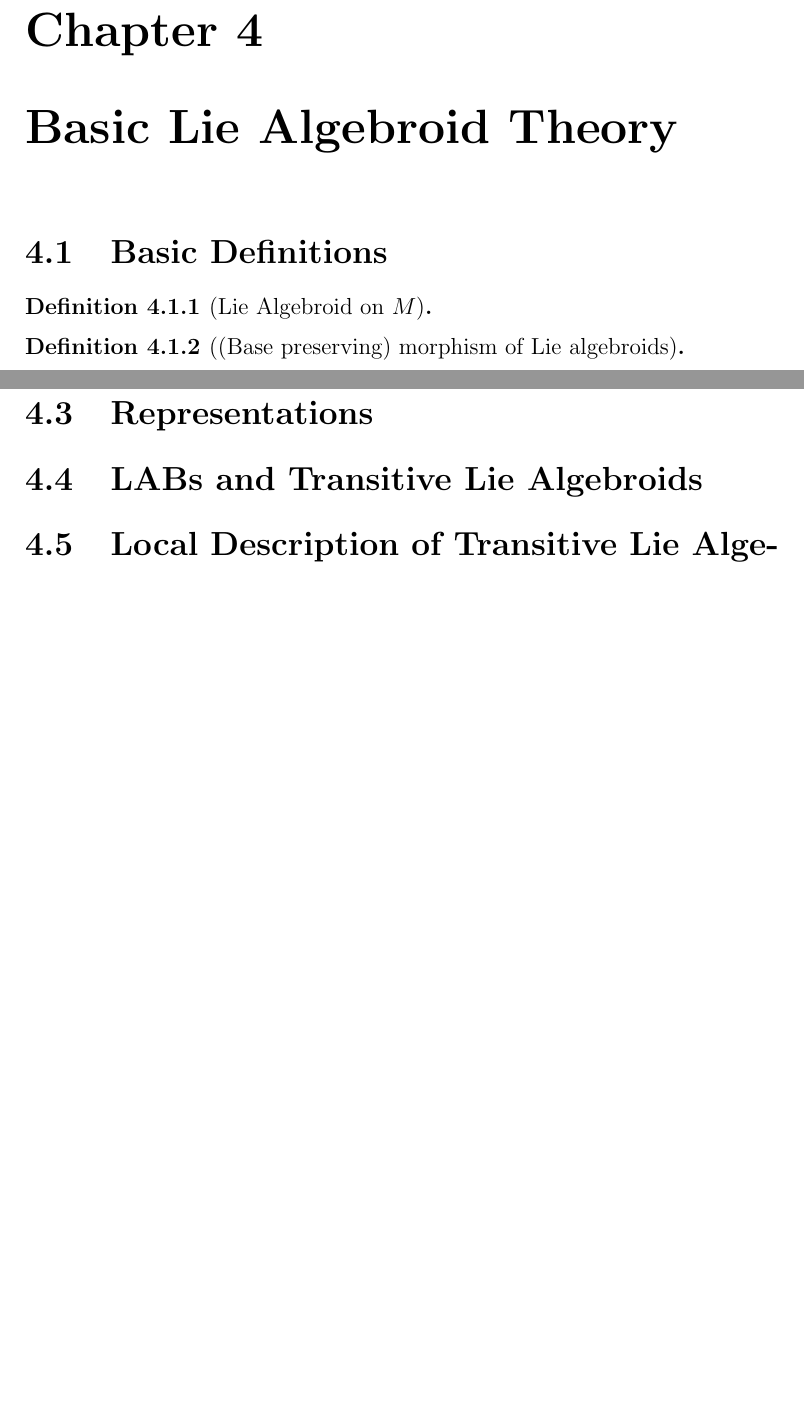
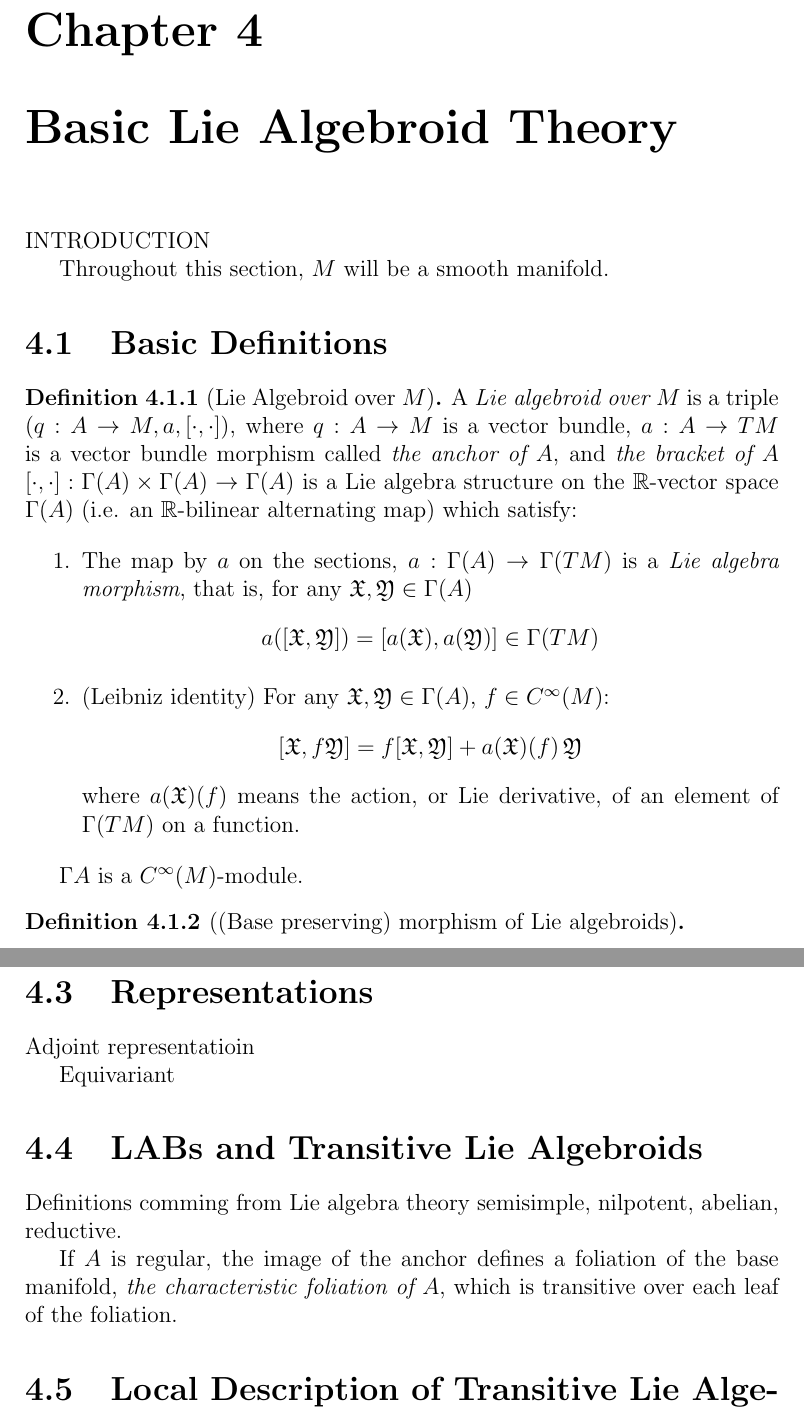
Before and after one commit to Cohnan/Monografia-Matematicas, a LaTeX thesis (monografia.tex, which reads chapters/basicLie.tex): two parts of pages 18 and 19 of 25 before the commit and two parts of pages 18 and 20 of 26 after it, joined at a grey line, cut so that both start at the same text, the shorter picture padded with empty space. Compiled offline with pdfLaTeX.

Commit message:
Added page for notations. Minor additional comments throughout the document. Minor advances in Ch 1

```diff
--- a/chapters/basicLie.tex
+++ b/chapters/basicLie.tex
@@ -1,10 +1,23 @@
 %%%%%%%%%%%%%%%%%%%%%%%%%%%%%%%%%%%%%%%%%%%%%%%%%%%%%%%%%%%%%%%%%%%%%%%%%%%%%%%%%%%%
 %%%%%%%%%%%%%%%%%%%%%%%%%%%%%%%%%%%%%%%%%%%%%%%%%%%%%%%%%%%%%%%%%%%%%%%%%%%%%%%%%%%%
+INTRODUCTION
+
+
+Throughout this section, $M$ will be a smooth manifold.
+
 \section{Basic Definitions}
 
-\begin{definition} [Lie Algebroid on $M$]
+\begin{definition} [Lie Algebroid over $M$]
+A \emph{Lie algebroid over $M$} is a triple $(q:A \to M, a, [\cdot, \cdot ])$, where $q:A \to M$ is a vector bundle, $a:A \to TM$ is a vector bundle morphism called \emph{the anchor of $A$}, and \emph{the bracket of $A$} $[\cdot, \cdot ]: \Gamma(A) \times \Gamma(A) \to \Gamma(A)$ is a Lie algebra structure on the $\RR$-vector space $\Gamma(A)$ (i.e. an $\RR$-bilinear alternating map) which satisfy:
 
+\begin{enumerate}
+    \item The map by $a$ on the sections, $a:\Gamma(A) \to \Gamma(TM)$ is a \emph{Lie algebra morphism}, that is, for any $\mathfrak X, \mathfrak Y \in \Gamma(A)$ \[ a([\mathfrak X, \mathfrak Y])  = [a(\mathfrak X), a(\mathfrak Y)] \in  \Gamma(TM)\]
+
+    \item (Leibniz identity) For any $\mathfrak X, \mathfrak Y \in \Gamma(A)$, $f \in C^\infty (M)$: \[ [\mathfrak X, f\mathfrak Y] = f[\mathfrak X, \mathfrak Y] + a(\mathfrak X)(f)\, \mathfrak Y \] where $a(\mathfrak X)(f)$ means the action, or Lie derivative, of an element of $\Gamma(TM)$ on a function.
+\end{enumerate}
 \end{definition}
+
+$\Gamma A$ is a $C^\infty(M)$-module.
 
 \begin{definition} [(Base preserving) morphism of Lie algebroids]
 
@@ -46,8 +85,15 @@ Extensions
 %%%%%%%%%%%%%%%%%%%%%%%%%%%%%%%%%%%%%%%%%%%%%%%%%%%%%%%%%%%%%%%%%%%%%%%%%%%%%%%%%%%%
 \section{Representations}
 
+Adjoint representatioin
+
+Equivariant
 %%%%%%%%%%%%%%%%%%%%%%%%%%%%%%%%%%%%%%%%%%%%%%%%%%%%%%%%%%%%%%%%%%%%%%%%%%%%%%%%%%%%
 \section{LABs and Transitive Lie Algebroids}
+
+Definitions comming from Lie algebra theory semisimple, nilpotent, abelian, reductive.
+
+If $A$ is regular, the image of the anchor defines a foliation of the base manifold, \emph{the characteristic foliation of $A$}, which is transitive over each leaf of the foliation.
 
 %%%%%%%%%%%%%%%%%%%%%%%%%%%%%%%%%%%%%%%%%%%%%%%%%%%%%%%%%%%%%%%%%%%%%%%%%%%%%%%%%%%%
 \section{Local Description of Transitive Lie Algebroids}
--- a/monografia.tex
+++ b/monografia.tex
@@ -53,6 +53,8 @@
 \DeclareMathOperator{\re}{Re}
 \DeclareMathOperator{\Span}{span}
 \DeclareMathOperator{\id}{id}
+
+\DeclareMathOperator{\RR}{\mathbb{R}}
 
 \DeclareMathOperator{\comp}{\circ}
 \newcommand{\algeb}[1]{\mathfrak{#1}}
```
Also changed, not shown: chapters/notations.tex (added, +3 -0 lines), chapters/basicLie.tex (26 more changed lines), monografia.tex (4 more changed lines).
